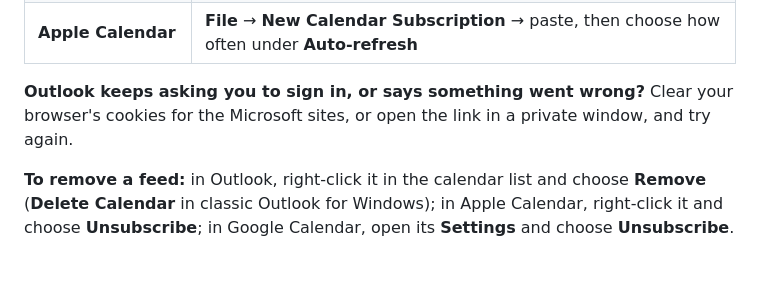
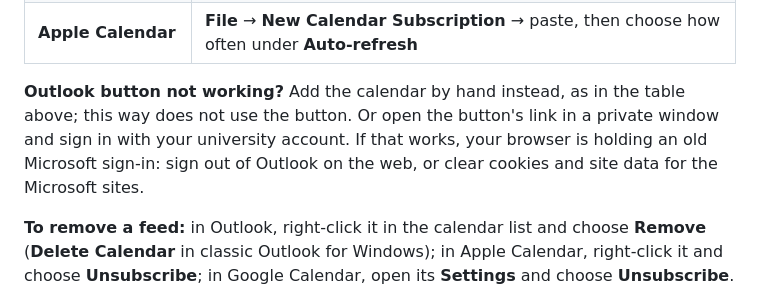
Before and after one commit to Lumikko-econ/hgse-cal, a Markdown page: README.md, the part around the change. Rendered like a GitHub page; blank space fills up the shorter version.

Commit message:
README: Outlook button not working? Add the calendar by hand first
The way that does not use the button comes first: Outlook on the web,
Add calendar, Subscribe from web, paste, Import. Then a private window,
then signing out of Outlook on the web or clearing cookies and site data
for the Microsoft sites. The subscribe page says the same.

Co-Authored-By: Claude Opus 5.5 (1M context) <noreply@anthropic.com>

```diff
--- a/README.md
+++ b/README.md
@@ -79,9 +79,11 @@ address keeps working.
 | **Google Calendar** | **Other calendars +** → **From URL** → paste |
 | **Apple Calendar** | **File** → **New Calendar Subscription** → paste, then choose how often under **Auto-refresh** |
 
-**Outlook keeps asking you to sign in, or says something went wrong?** Clear
-your browser's cookies for the Microsoft sites, or open the link in a private
-window, and try again.
+**Outlook button not working?** Add the calendar by hand instead, as in the
+table above; this way does not use the button. Or open the button's link in a
+private window and sign in with your university account. If that works, your
+browser is holding an old Microsoft sign-in: sign out of Outlook on the web, or
+clear cookies and site data for the Microsoft sites.
 
 **To remove a feed:** in Outlook, right-click it in the calendar list and choose
 **Remove** (**Delete Calendar** in classic Outlook for Windows); in Apple
```
